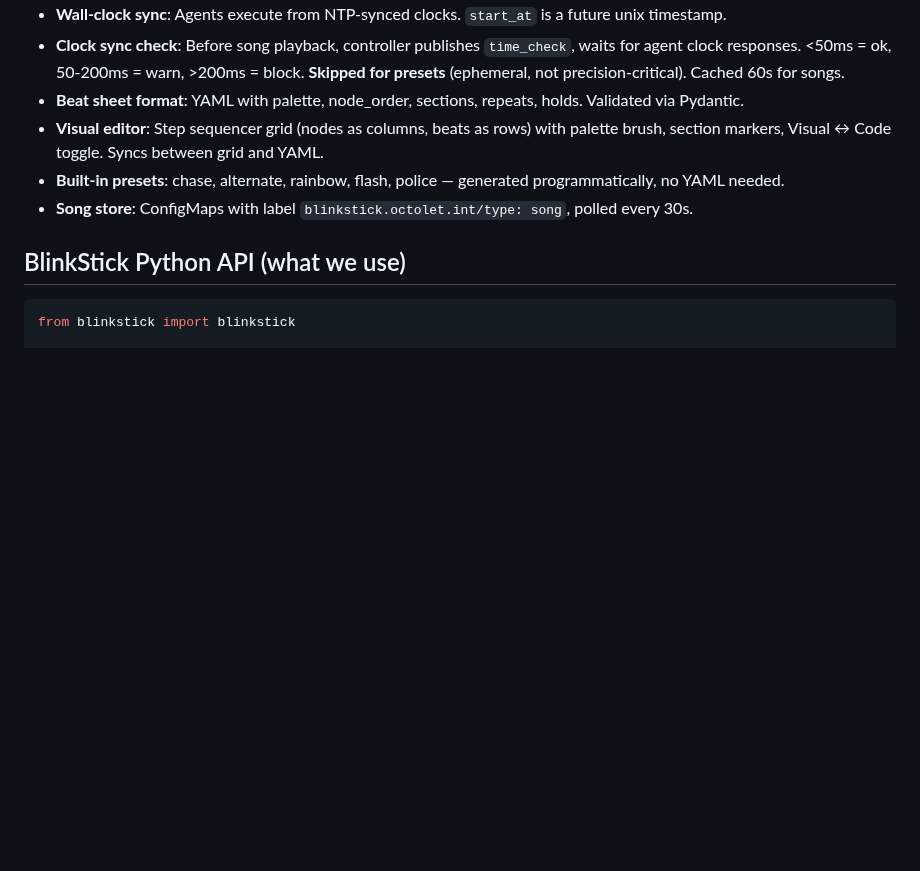
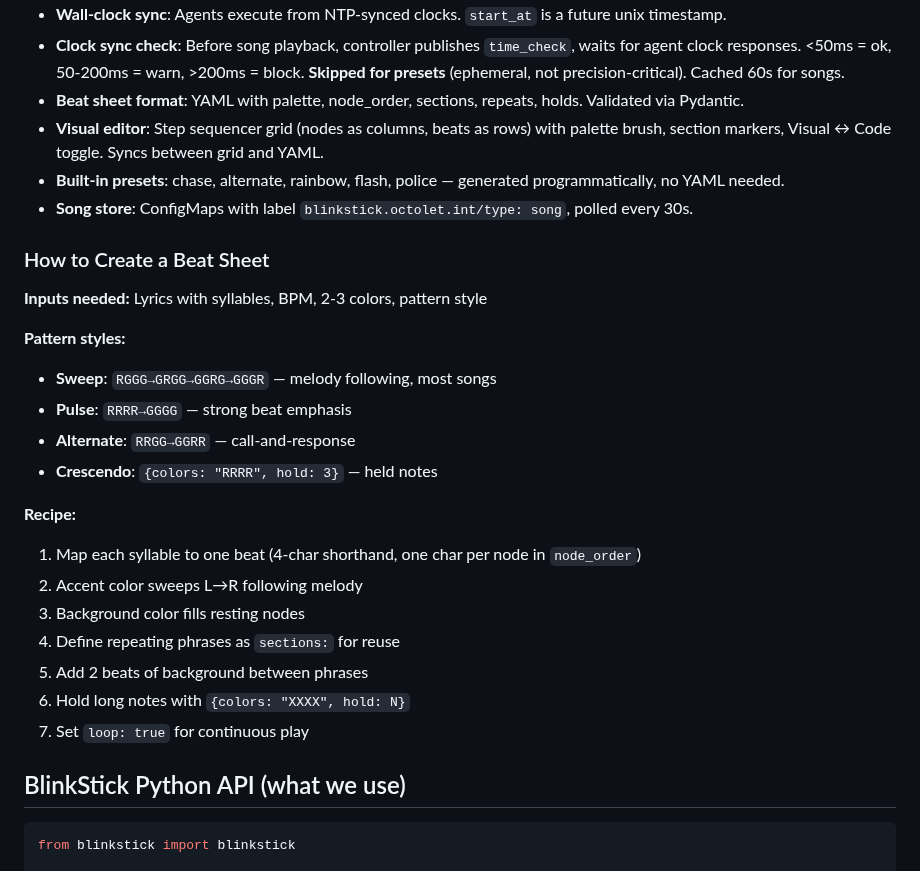
Before and after one commit to graybern/k8s-blinkstick, a Markdown page: CLAUDE.md, the part around the change. Drawn GitHub-style; blank space fills up the shorter version.

Commit message:
Add beat sheet recipe template to CLAUDE.md
Documents the pattern styles (sweep, pulse, alternate, crescendo) and
the 7-step recipe for creating beat sheets from lyrics. Helps future
sessions quickly create new patterns without reverse-engineering the
format from existing sheets.

````diff
--- a/CLAUDE.md
+++ b/CLAUDE.md
@@ -162,6 +162,25 @@ LED assignment strategies per mode: `unified` (both LEDs same), `split` (LED 0 =
 - **Built-in presets**: chase, alternate, rainbow, flash, police — generated programmatically, no YAML needed.
 - **Song store**: ConfigMaps with label `blinkstick.octolet.int/type: song`, polled every 30s.
 
+### How to Create a Beat Sheet
+
+**Inputs needed:** Lyrics with syllables, BPM, 2-3 colors, pattern style
+
+**Pattern styles:**
+- **Sweep**: `RGGG→GRGG→GGRG→GGGR` — melody following, most songs
+- **Pulse**: `RRRR→GGGG` — strong beat emphasis
+- **Alternate**: `RRGG→GGRR` — call-and-response
+- **Crescendo**: `{colors: "RRRR", hold: 3}` — held notes
+
+**Recipe:**
+1. Map each syllable to one beat (4-char shorthand, one char per node in `node_order`)
+2. Accent color sweeps L→R following melody
+3. Background color fills resting nodes
+4. Define repeating phrases as `sections:` for reuse
+5. Add 2 beats of background between phrases
+6. Hold long notes with `{colors: "XXXX", hold: N}`
+7. Set `loop: true` for continuous play
+
 ## BlinkStick Python API (what we use)
 
 ```python
````
